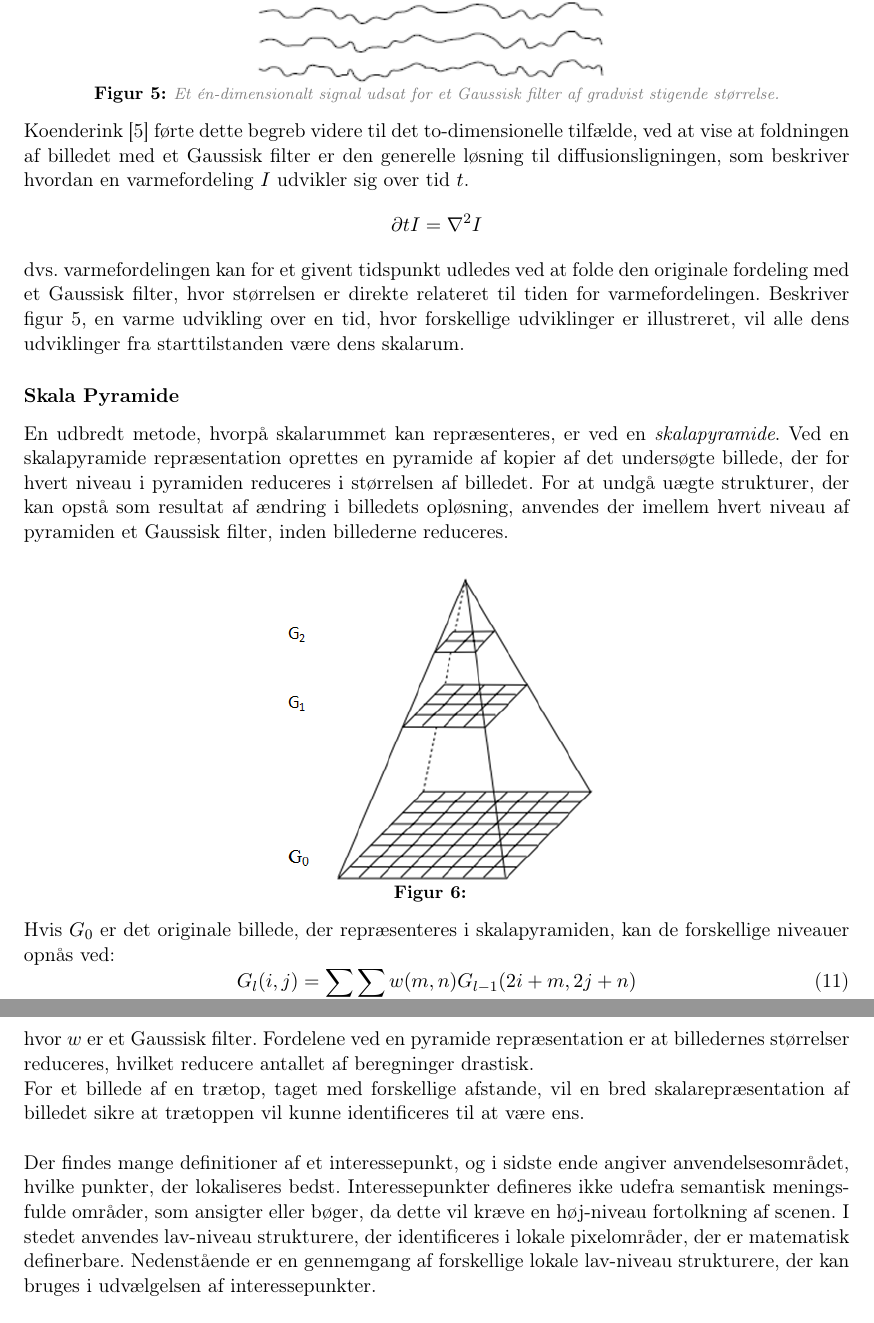
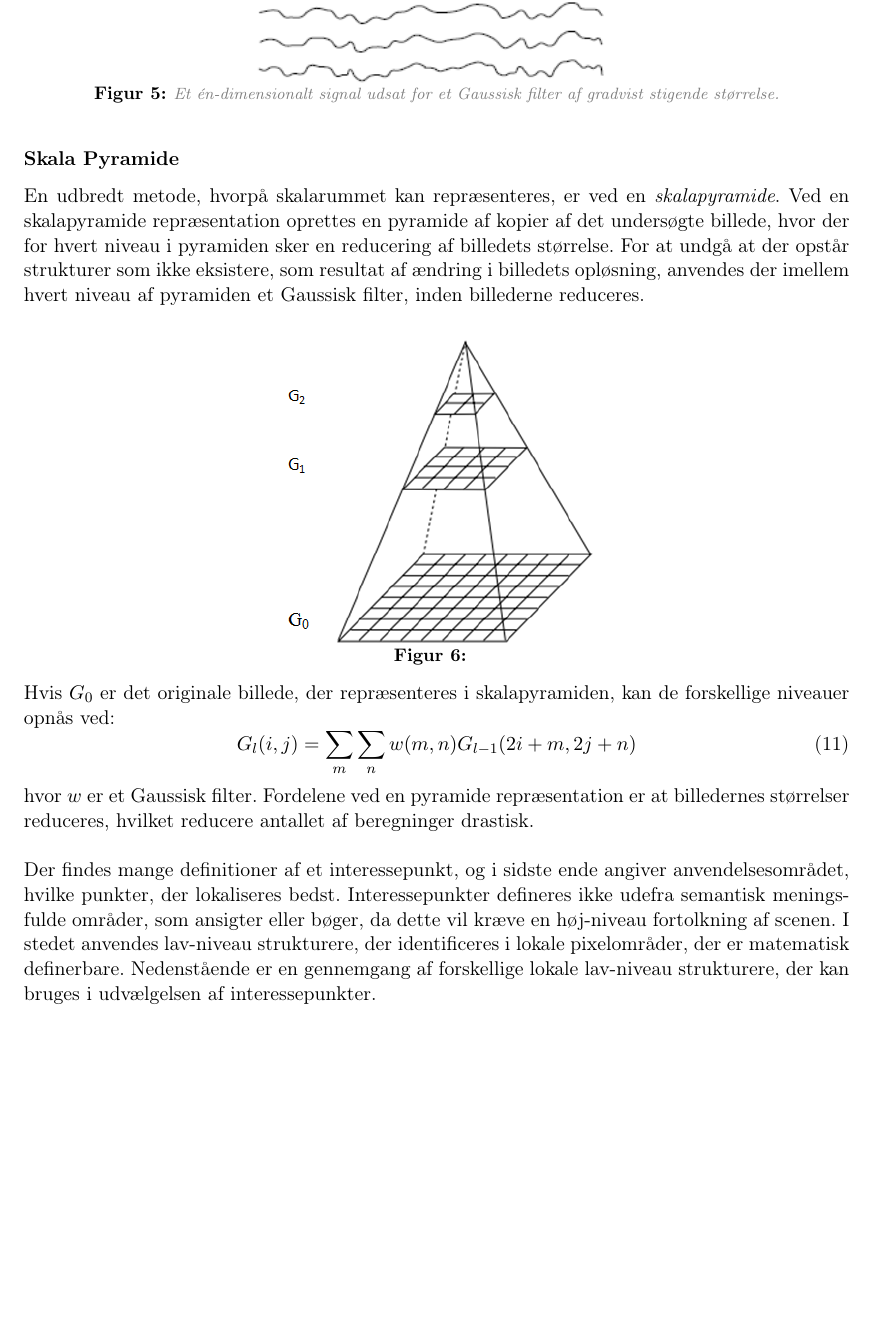
Before and after one commit to chrisdawgr/BARAP, a LaTeX book (BA_rapport.tex, which reads tex/scale.tex): two parts of pages 10 and 11 of 35 before the commit and part of page 10 of 34 after it, the two joined at a grey line, cut so that both start at the same text, the shorter picture padded with empty space. Compiled offline with pdfLaTeX.

Commit message:
scalefix

```diff
--- a/tex/scale.tex
+++ b/tex/scale.tex
@@ -35,11 +39,11 @@ Der anvendes et Gaussisk filter, på grund af dens unikke egenskaber,  bl.a. at
      \end{center}
      \vspace{-2.5em}
   \end{figure} \noindent
-Koenderink \cite{koen} førte dette begreb videre til det to-dimensionelle tilfælde, ved at vise at foldningen af billedet med et Gaussisk filter er den generelle løsning til diffusionsligningen, som beskriver hvordan en varmefordeling $I$ udvikler sig over tid $t$.
-$$ \partial t I = \nabla^2I $$
-dvs. varmefordelingen kan for et givent tidspunkt udledes ved at folde den originale fordeling med et Gaussisk filter, hvor størrelsen er direkte relateret til tiden for varmefordelingen. Beskriver figur \ref{fig:scalereps}, en varme udvikling over en tid, hvor forskellige udviklinger er illustreret, vil alle dens udviklinger fra starttilstanden være dens skalarum.
+%Koenderink \cite{koen} førte dette begreb videre til det to-dimensionelle tilfælde, ved at vise at foldningen af billedet med et Gaussisk filter er den generelle løsning til diffusionsligningen, som beskriver hvordan en varmefordeling $I$ udvikler sig over tid $t$.
+%$$ \partial t L = \nabla^2L $$
+%dvs. varmefordelingen kan for et givent tidspunkt udledes ved at folde den originale fordeling med et Gaussisk filter, hvor størrelsen er direkte relateret til tiden for varmefordelingen. Beskriver figur \ref{fig:scalereps}, en varme udvikling over en tid, hvor forskellige udviklinger er illustreret, vil alle dens udviklinger fra starttilstanden være dens skalarum.
 \subsubsection*{Skala Pyramide}
-En udbredt metode, hvorpå skalarummet kan repræsenteres, er ved en \textit{skalapyramide}. Ved en skalapyramide repræsentation oprettes en pyramide af kopier af det undersøgte billede, der for hvert niveau i pyramiden reduceres i størrelsen af billedet. For at undgå uægte strukturer, der kan opstå som resultat af ændring i billedets opløsning, anvendes der imellem hvert niveau af pyramiden et Gaussisk filter, inden billederne reduceres. \begin{figure}[H]
+En udbredt metode, hvorpå skalarummet kan repræsenteres, er ved en \textit{skalapyramide}. Ved en skalapyramide repræsentation oprettes en pyramide af kopier af det undersøgte billede, hvor der for hvert niveau i pyramiden sker en reducering af billedets størrelse. For at undgå at der opstår strukturer som ikke eksistere, som resultat af ændring i billedets opløsning, anvendes der imellem hvert niveau af pyramiden et Gaussisk filter, inden billederne reduceres. \begin{figure}[H]
     \centering
     \includegraphics[width=0.40\textwidth]{fig/40.png}
      \vspace{-1em}
@@ -53,6 +57,5 @@ Hvis $G_0$ er det originale billede, der repræsenteres i skalapyramiden, kan de
 \begin{equation}
 G_l(i,j)=\sum\limits_{m}\sum\limits_{n}w(m,n)G_{l-1}(2i+m,2j+n)
 \end{equation}
-hvor $w$ er et Gaussisk filter. Fordelene ved en pyramide repræsentation er at billedernes størrelser reduceres, hvilket reducere antallet af beregninger drastisk. \\
-For et billede af en trætop, taget med forskellige afstande, vil en bred skalarepræsentation af billedet sikre at trætoppen vil kunne identificeres til at være ens.
+hvor $w$ er et Gaussisk filter. Fordelene ved en pyramide repræsentation er at billedernes størrelser reduceres, hvilket reducere antallet af beregninger drastisk.
 %Måske noget konkluderende til sidst om hvordan dette hjælper på skalainvarians
```
Also changed, not shown: tex/scale.tex (12 more changed lines).
